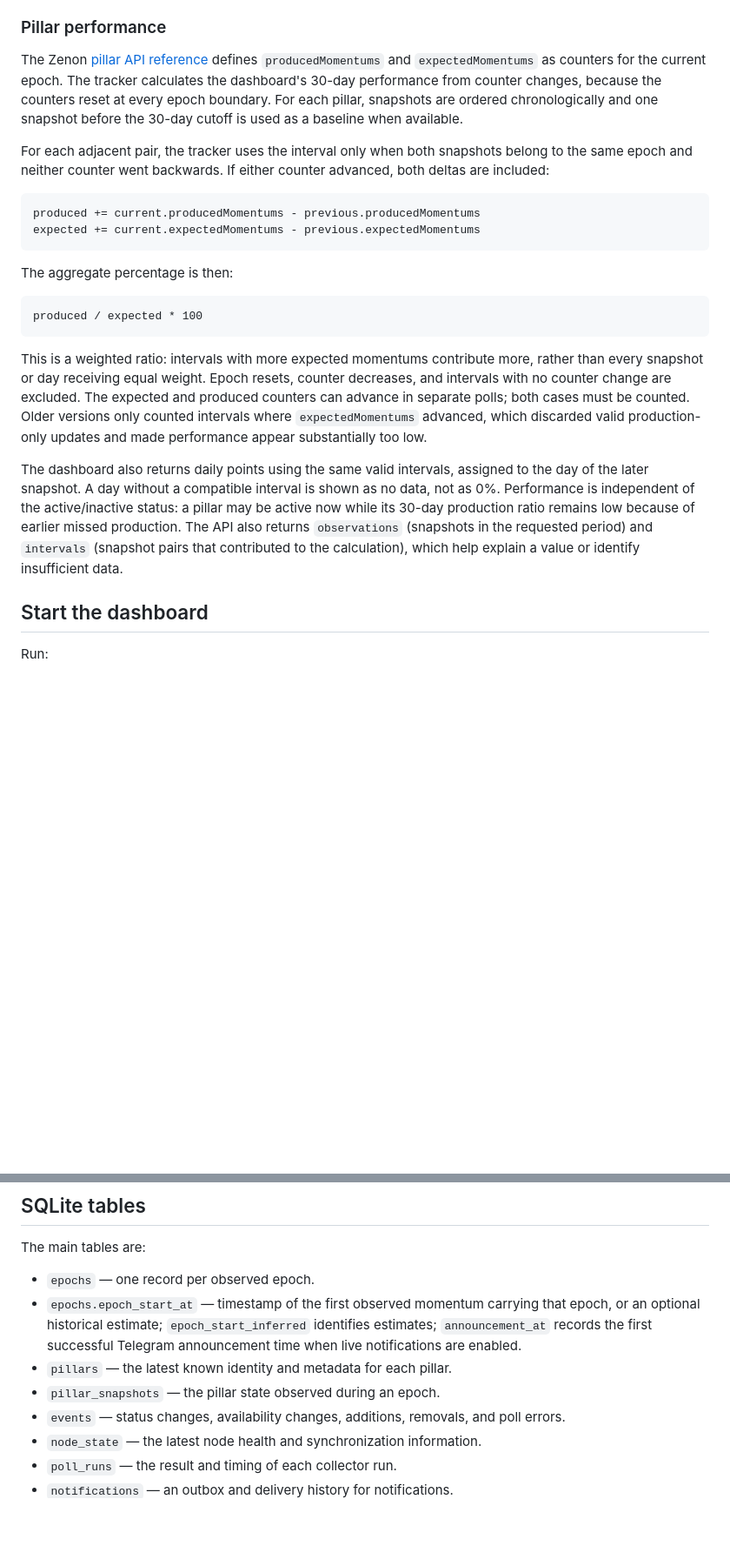
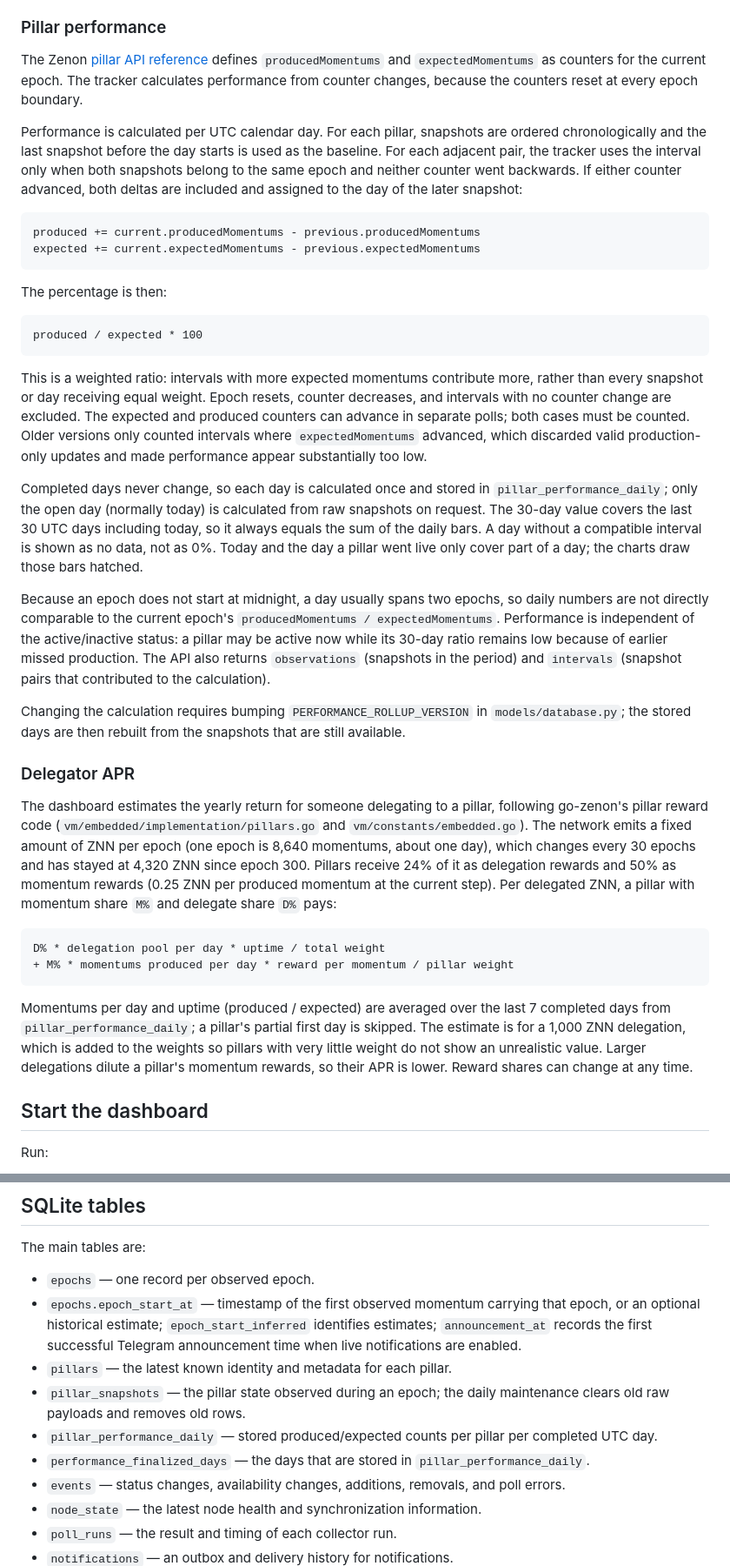
Before and after one commit to MichZNN/Zenon-Pillar-Tracker, a Markdown page: README.md, 2 parts joined by grey strips. Shown at 87% size. Rendered like a GitHub page; blank space fills up the shorter version.

````diff
--- a/README.md
+++ b/README.md
@@ -214,21 +236,22 @@ individual pillar.
 
 The Zenon [pillar API reference](https://github.com/zenon-network/znn-wiki/blob/master/api.md)
 defines `producedMomentums` and `expectedMomentums` as counters for the current
-epoch. The tracker calculates the dashboard's 30-day performance from counter
-changes, because the counters reset at every epoch boundary. For each pillar,
-snapshots are ordered chronologically and one snapshot before the 30-day cutoff
-is used as a baseline when available.
+epoch. The tracker calculates performance from counter changes, because the
+counters reset at every epoch boundary.
 
-For each adjacent pair, the tracker uses the interval only when both snapshots
-belong to the same epoch and neither counter went backwards. If either counter
-advanced, both deltas are included:
+Performance is calculated per UTC calendar day. For each pillar, snapshots
+are ordered chronologically and the last snapshot before the day starts is
+used as the baseline. For each adjacent pair, the tracker uses the interval
+only when both snapshots belong to the same epoch and neither counter went
+backwards. If either counter advanced, both deltas are included and assigned
+to the day of the later snapshot:
 
 ```
 produced += current.producedMomentums - previous.producedMomentums
 expected += current.expectedMomentums - previous.expectedMomentums
 ```
 
-The aggregate percentage is then:
+The percentage is then:
 
 ```
 produced / expected * 100
@@ -242,13 +265,47 @@ be counted. Older versions only counted intervals where `expectedMomentums`
 advanced, which discarded valid production-only updates and made performance
 appear substantially too low.
 
-The dashboard also returns daily points using the same valid intervals, assigned
-to the day of the later snapshot. A day without a compatible interval is shown
-as no data, not as 0%. Performance is independent of the active/inactive status:
-a pillar may be active now while its 30-day production ratio remains low because
-of earlier missed production. The API also returns `observations` (snapshots in
-the requested period) and `intervals` (snapshot pairs that contributed to the
-calculation), which help explain a value or identify insufficient data.
+Completed days never change, so each day is calculated once and stored in
+`pillar_performance_daily`; only the open day (normally today) is calculated
+from raw snapshots on request. The 30-day value covers the last 30 UTC days
+including today, so it always equals the sum of the daily bars. A day without
+a compatible interval is shown as no data, not as 0%. Today and the day a
+pillar went live only cover part of a day; the charts draw those bars hatched.
+
+Because an epoch does not start at midnight, a day usually spans two epochs,
+so daily numbers are not directly comparable to the current epoch's
+`producedMomentums / expectedMomentums`. Performance is independent of the
+active/inactive status: a pillar may be active now while its 30-day ratio
+remains low because of earlier missed production. The API also returns
+`observations` (snapshots in the period) and `intervals` (snapshot pairs that
+contributed to the calculation).
+
+Changing the calculation requires bumping `PERFORMANCE_ROLLUP_VERSION` in
+`models/database.py`; the stored days are then rebuilt from the snapshots that
+are still available.
+
+### Delegator APR
+
+The dashboard estimates the yearly return for someone delegating to a pillar,
+following go-zenon's pillar reward code
+(`vm/embedded/implementation/pillars.go` and `vm/constants/embedded.go`).
+The network emits a fixed amount of ZNN per epoch (one epoch is 8,640
+momentums, about one day), which changes every 30 epochs and has stayed at
+4,320 ZNN since epoch 300. Pillars receive 24% of it as delegation rewards and 50% as momentum
+rewards (0.25 ZNN per produced momentum at the current step). Per delegated
+ZNN, a pillar with momentum share `M%` and delegate share `D%` pays:
+
+```
+D% * delegation pool per day * uptime / total weight
++ M% * momentums produced per day * reward per momentum / pillar weight
+```
+
+Momentums per day and uptime (produced / expected) are averaged over the last
+7 completed days from `pillar_performance_daily`; a pillar's partial first day
+is skipped. The estimate is for a 1,000 ZNN delegation, which is added to the
+weights so pillars with very little weight do not show an unrealistic value.
+Larger delegations dilute a pillar's momentum rewards, so their APR is lower.
+Reward shares can change at any time.
 
 ## Start the dashboard
 
@@ -302,7 +372,12 @@ The main tables are:
 - `epochs` — one record per observed epoch.
 - `epochs.epoch_start_at` — timestamp of the first observed momentum carrying that epoch, or an optional historical estimate; `epoch_start_inferred` identifies estimates; `announcement_at` records the first successful Telegram announcement time when live notifications are enabled.
 - `pillars` — the latest known identity and metadata for each pillar.
-- `pillar_snapshots` — the pillar state observed during an epoch.
+- `pillar_snapshots` — the pillar state observed during an epoch; the daily
+  maintenance clears old raw payloads and removes old rows.
+- `pillar_performance_daily` — stored produced/expected counts per pillar per
+  completed UTC day.
+- `performance_finalized_days` — the days that are stored in
+  `pillar_performance_daily`.
 - `events` — status changes, availability changes, additions, removals, and poll errors.
 - `node_state` — the latest node health and synchronization information.
 - `poll_runs` — the result and timing of each collector run.
````
Also changed, not shown: other parts of README.md (+40 -5 lines), SETUP.md (+4 -1 lines).
